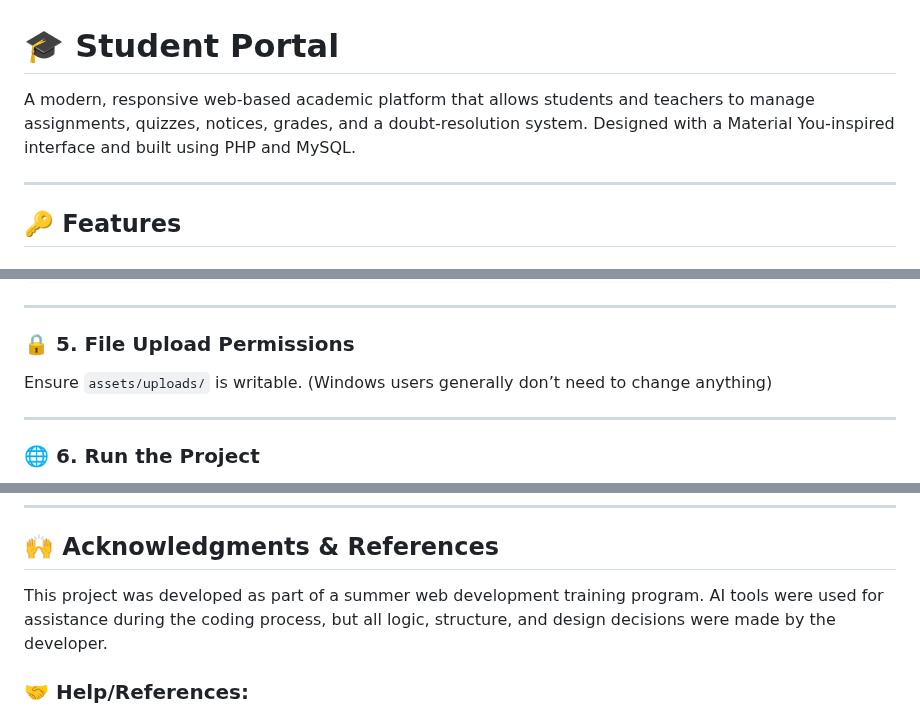
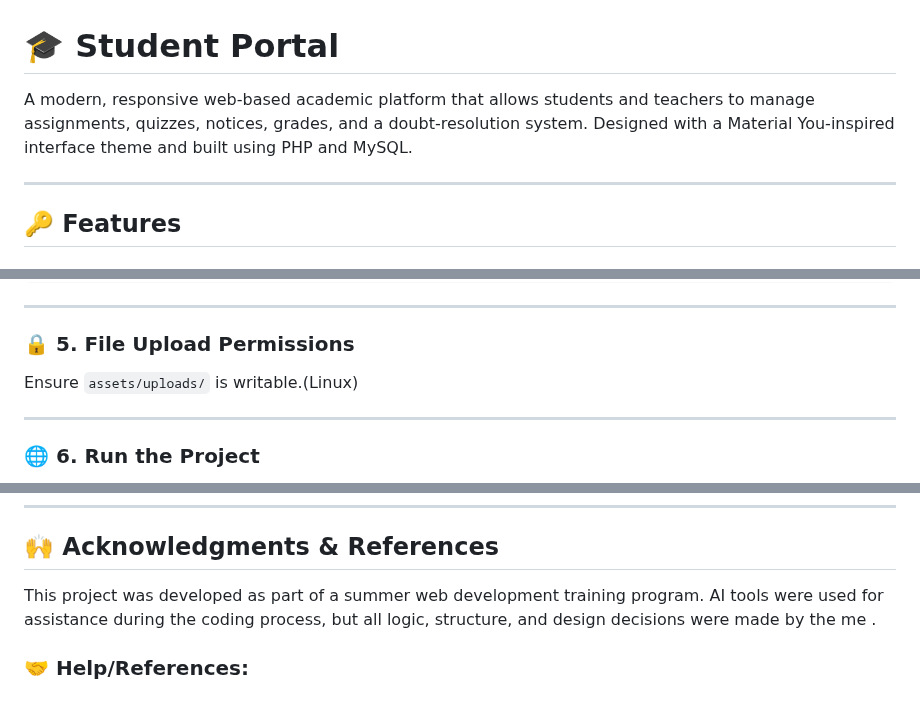
Before and after one commit to MR-1124/GOSTUDENT-Student-Portal-PHP, a Markdown page: README.md, 3 parts joined by grey strips. GitHub-like rendering.

```diff
--- a/README.md
+++ b/README.md
@@ -1,7 +1,7 @@
 
 # **🎓 Student Portal**
 
-A modern, responsive web-based academic platform that allows students and teachers to manage assignments, quizzes, notices, grades, and a doubt-resolution system. Designed with a Material You-inspired interface and built using PHP and MySQL.
+A modern, responsive web-based academic platform that allows students and teachers to manage assignments, quizzes, notices, grades, and a doubt-resolution system. Designed with a Material You-inspired interface theme and built using PHP and MySQL.
 
 ---
 
@@ -116,8 +116,7 @@ $password = '';
 
 ### 🔒 5. File Upload Permissions
 
-Ensure `assets/uploads/` is writable.
-(Windows users generally don’t need to change anything)
+Ensure `assets/uploads/` is writable.(Linux)
 
 ---
 
@@ -165,7 +164,7 @@ You can register a new student/teacher or log in using any default credentials i
 
 ## 🙌 **Acknowledgments & References**
 
-This project was developed as part of a summer web development training program. AI tools were used for assistance during the coding process, but all logic, structure, and design decisions were made by the developer.
+This project was developed as part of a summer web development training program. AI tools were used for assistance during the coding process, but all logic, structure, and design decisions were made by the me .
 
 ### 🤝 Help/References:
 
```
